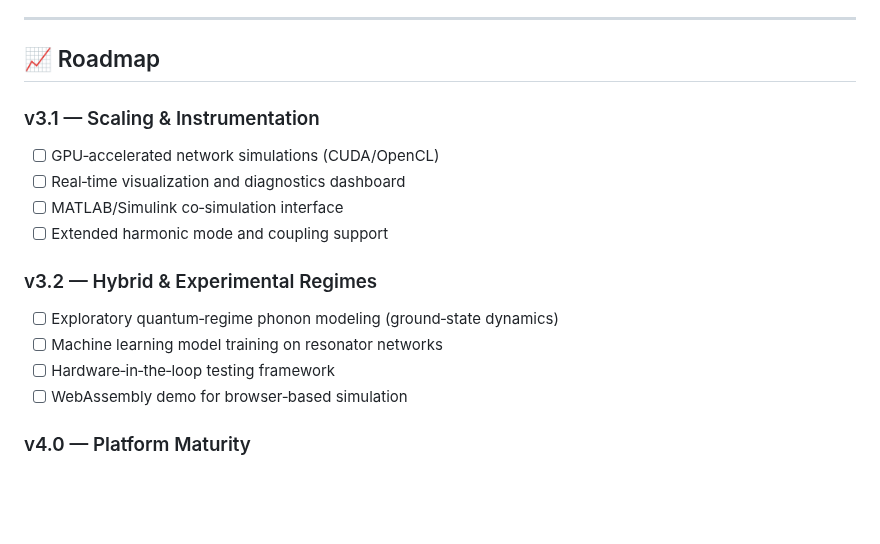
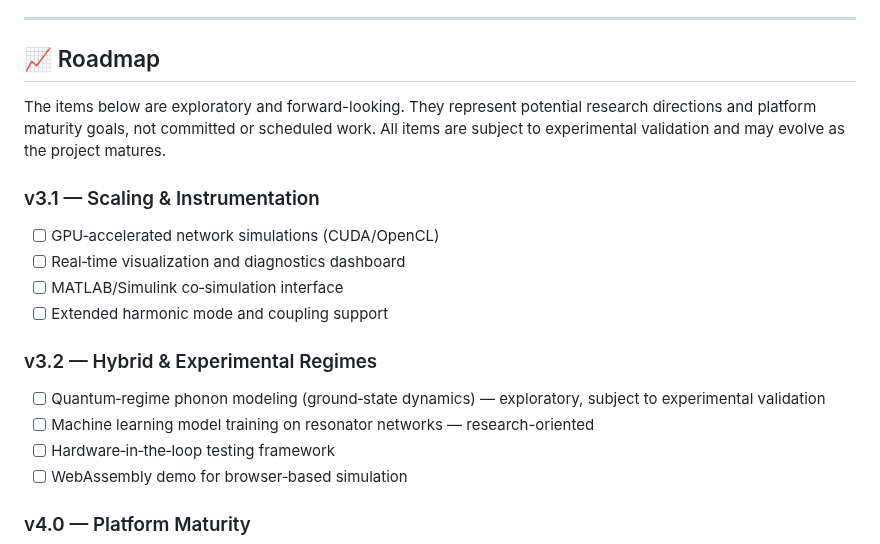
Before and after one commit to dfeen87/FEEN, a Markdown page: README.md, the part around the change. Rendered like a GitHub page; blank space fills up the shorter version.

Commit message:
docs: update README.md roadmap section for clarity and research intent
Co-authored-by: dfeen87 <158860247+dfeen87@users.noreply.github.com>

```diff
--- a/README.md
+++ b/README.md
@@ -598,6 +598,8 @@ We welcome contributions! Here's how to get started:
 
 ## 📈 Roadmap
 
+The items below are exploratory and forward-looking. They represent potential research directions and platform maturity goals, not committed or scheduled work. All items are subject to experimental validation and may evolve as the project matures.
+
 ### v3.1 — Scaling & Instrumentation
 - [ ] GPU‑accelerated network simulations (CUDA/OpenCL)
 - [ ] Real‑time visualization and diagnostics dashboard
@@ -605,8 +607,8 @@ We welcome contributions! Here's how to get started:
 - [ ] Extended harmonic mode and coupling support
 
 ### v3.2 — Hybrid & Experimental Regimes
-- [ ] Exploratory quantum‑regime phonon modeling (ground‑state dynamics)
-- [ ] Machine learning model training on resonator networks
+- [ ] Quantum‑regime phonon modeling (ground‑state dynamics) — exploratory, subject to experimental validation
+- [ ] Machine learning model training on resonator networks — research-oriented
 - [ ] Hardware‑in‑the‑loop testing framework
 - [ ] WebAssembly demo for browser‑based simulation
 
```
